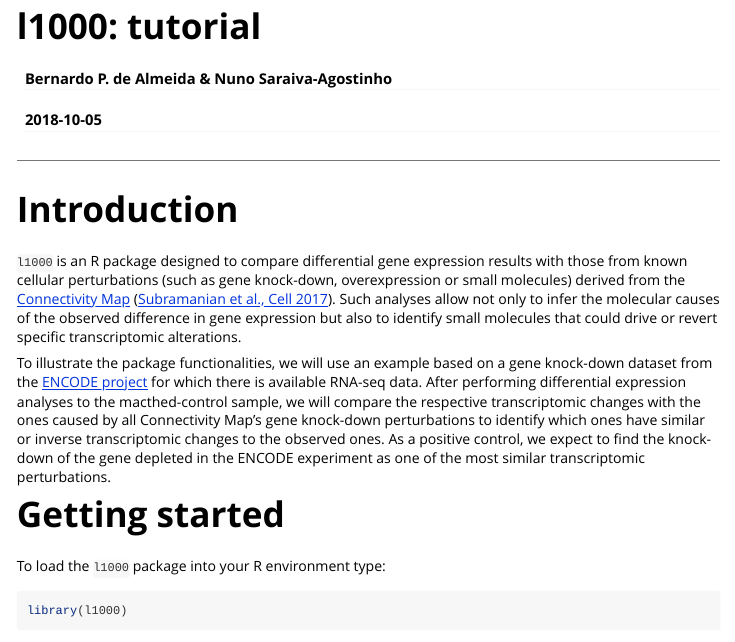
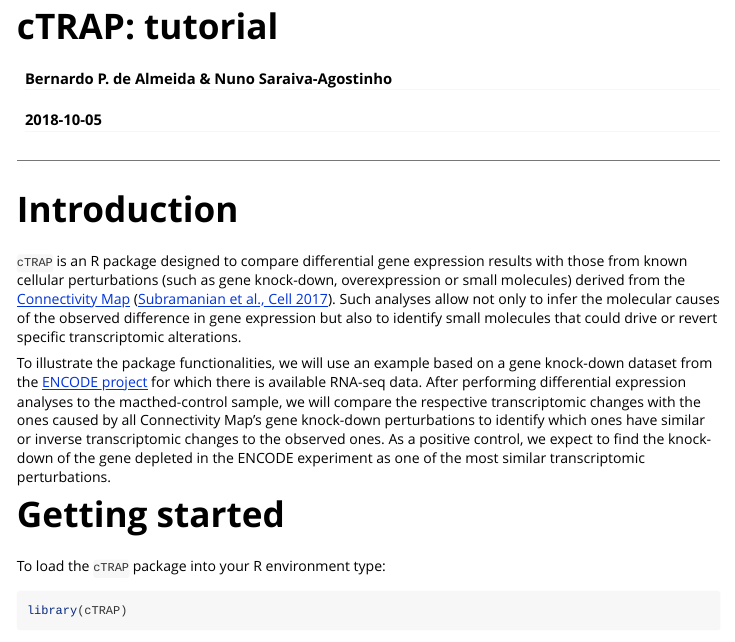
Before and after one commit to nuno-agostinho/cTRAP, an R Markdown document (vignettes/tutorial.Rmd): the page in a window 1100 px wide, from its top. Rendered offline with R 4.5, knitr and Pandoc, with nearby package versions; some code elsewhere in the file could not run offline.

Commit message:
Rename package to cTRAP

````diff
--- a/vignettes/tutorial.Rmd
+++ b/vignettes/tutorial.Rmd
@@ -1,5 +1,5 @@
 ---
-title: 'l1000: tutorial'
+title: 'cTRAP: tutorial'
 author: Bernardo P. de Almeida & Nuno Saraiva-Agostinho
 date: "`r Sys.Date()`"
 output:
@@ -7,7 +7,7 @@ output:
         toc: true
 vignette: >
     \usepackage[utf8]{inputenc}
-    %\VignetteIndexEntry{l1000 tutorial}
+    %\VignetteIndexEntry{cTRAP tutorial}
     %\VignetteEngine{knitr::rmarkdown}
 editor_options:
   chunk_output_type: console
@@ -17,7 +17,7 @@ editor_options:
 
 # Introduction
 
-`l1000` is an R package designed to compare differential gene
+`cTRAP` is an R package designed to compare differential gene
 expression results with those from known cellular perturbations (such as gene
 knock-down, overexpression or small molecules) derived from the
 [Connectivity Map][clue.io]
@@ -38,10 +38,10 @@ perturbations.
 
 # Getting started
 
-To load the `l1000` package into your R environment type:
+To load the `cTRAP` package into your R environment type:
 
 ```{r load package}
-library(l1000)
+library(cTRAP)
 ```
 
 # Load ENCODE RNA-seq data and perform differential gene expression analysis
@@ -169,8 +169,8 @@ compareSmallMolecule$gsea <- compareAgainstL1000(
 ```
 
 ```{r load data, include=FALSE}
-compareKnockdown     <- l1000:::compareKnockdown
-compareSmallMolecule <- l1000:::compareSmallMolecule
+compareKnockdown     <- cTRAP:::compareKnockdown
+compareSmallMolecule <- cTRAP:::compareSmallMolecule
 ```
 
 For each method used, this function will return a table with the results of the
````
Also changed, not shown: R/L1000.R (+2 -2 lines), R/plots.R (+1 -1 lines), README.md, 6 other files.
